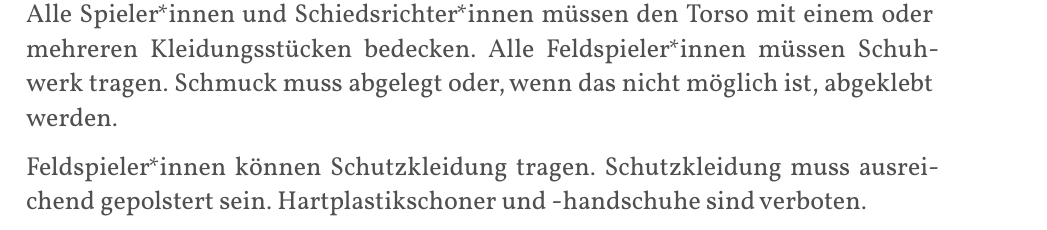
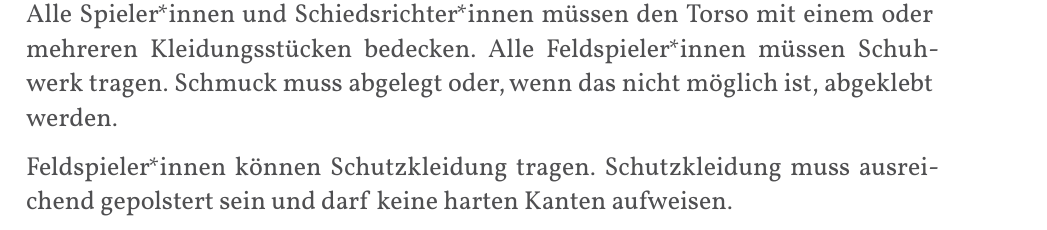
Before and after one commit to JuggerGermany/Regelwerk, a Typst document (typst/regelwerk.typ, which reads typst/team/kleidung.typ): part of page 17 of 35, cut so that both start at the same text. Compiled offline with Typst 0.15.

Commit message:
Materialvorgabe für Schoner entfernt

```diff
--- a/typst/team/kleidung.typ
+++ b/typst/team/kleidung.typ
@@ -3,4 +3,4 @@
 Alle Spieler*innen und Schiedsrichter*innen müssen den Torso mit einem oder mehreren
 Kleidungsstücken bedecken. Alle Feldspieler*innen müssen Schuhwerk tragen. Schmuck muss abgelegt oder, wenn das nicht möglich ist, abgeklebt werden.
 
-Feldspieler*innen können Schutzkleidung tragen. Schutzkleidung muss ausreichend gepolstert sein. Hartplastikschoner und -handschuhe sind verboten.
+Feldspieler*innen können Schutzkleidung tragen. Schutzkleidung muss ausreichend gepolstert sein und darf keine harten Kanten aufweisen.
```
